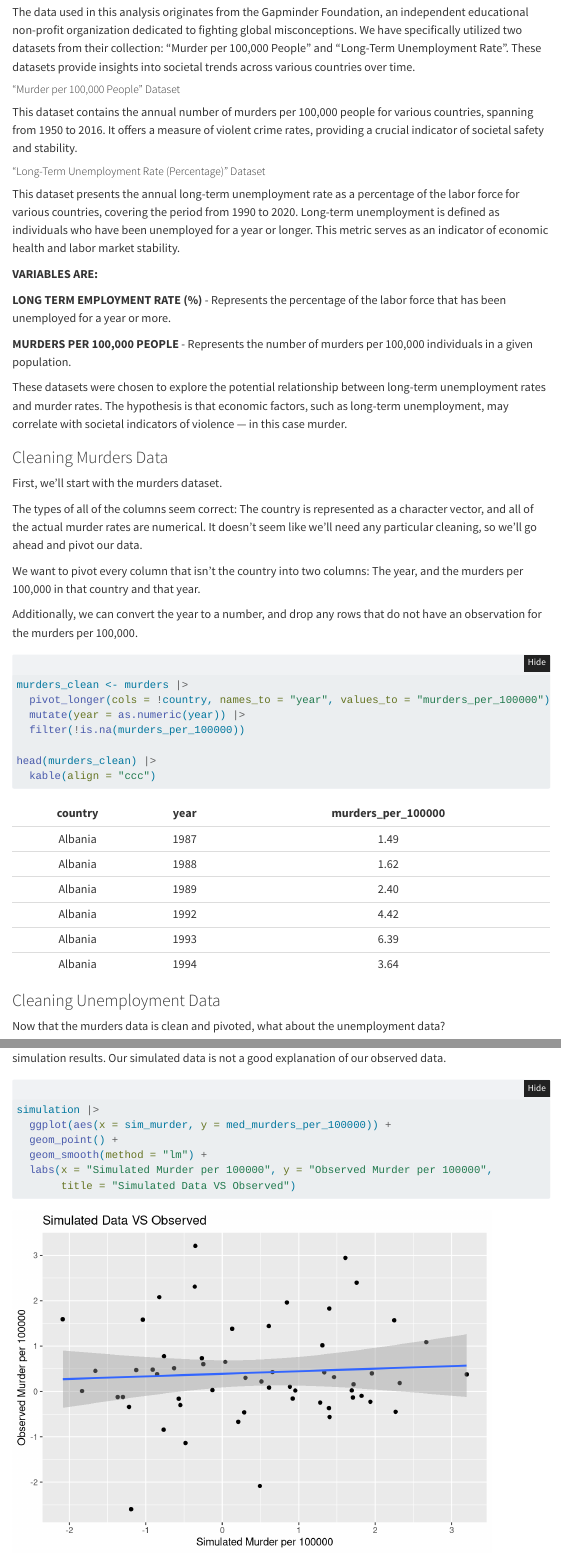
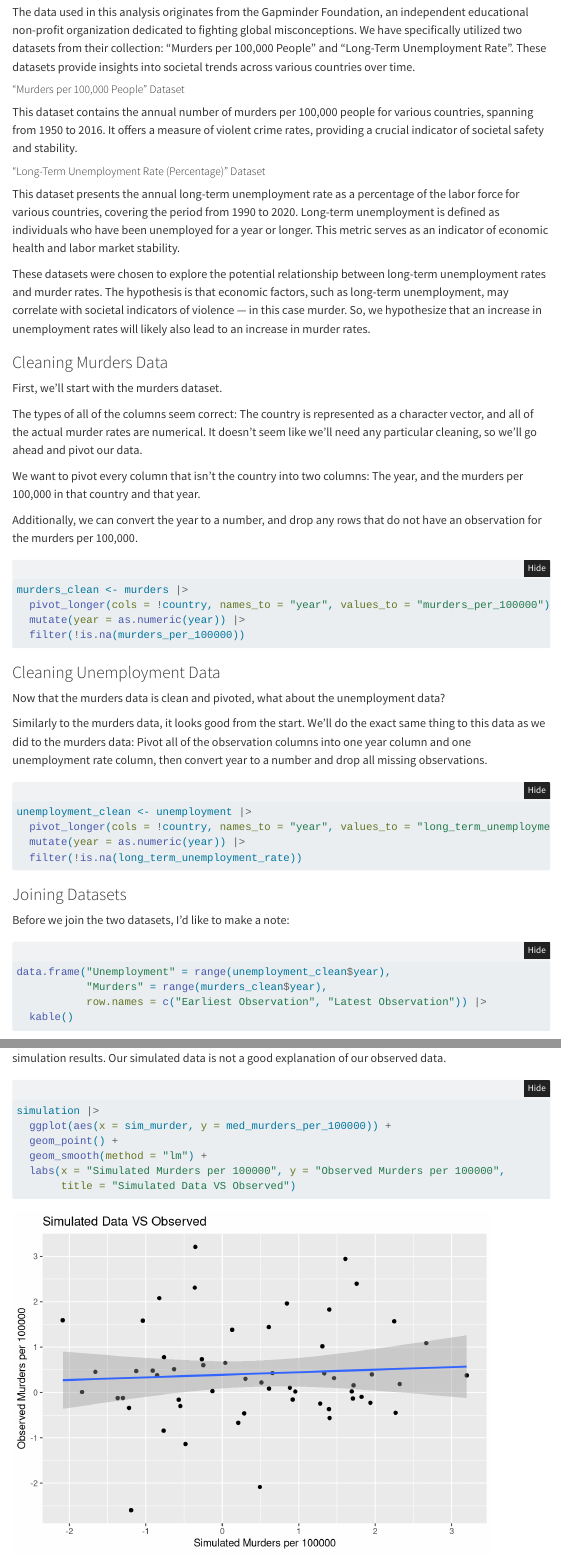
Before and after one commit to charpath/stat331-final-project, a Quarto document (finalproject.qmd): the page in a window 1100 px wide, from 580 px down, and a second part further down, joined at a grey line. Rendered offline with R 4.5, knitr and Pandoc in place of Quarto, with nearby package versions; folded parts are opened; some code elsewhere in the file could not run offline; menus at the side of the page are left out.

Commit message:
editing pass - section 1

````diff
--- a/finalproject.qmd
+++ b/finalproject.qmd
@@ -38,21 +38,15 @@ unemployment <- read_csv("long_term_unemployment_rate_percent.csv")
 set.seed(331)
 ```
 
-The data used in this analysis originates from the Gapminder Foundation, an independent educational non-profit organization dedicated to fighting global misconceptions. We have specifically utilized two datasets from their collection: "Murder per 100,000 People" and "Long-Term Unemployment Rate". These datasets provide insights into societal trends across various countries over time.
+The data used in this analysis originates from the Gapminder Foundation, an independent educational non-profit organization dedicated to fighting global misconceptions. We have specifically utilized two datasets from their collection: "Murders per 100,000 People" and "Long-Term Unemployment Rate". These datasets provide insights into societal trends across various countries over time.
 
-##### "Murder per 100,000 People" Dataset
+##### "Murders per 100,000 People" Dataset
 This dataset contains the annual number of murders per 100,000 people for various countries, spanning from 1950 to 2016. It offers a measure of violent crime rates, providing a crucial indicator of societal safety and stability.
 
 ##### "Long-Term Unemployment Rate (Percentage)" Dataset
 This dataset presents the annual long-term unemployment rate as a percentage of the labor force for various countries, covering the period from 1990 to 2020. Long-term unemployment is defined as individuals who have been unemployed for a year or longer. This metric serves as an indicator of economic health and labor market stability.
 
-**VARIABLES ARE:**
-
-**LONG TERM EMPLOYMENT RATE (%)** - Represents the percentage of the labor force that has been unemployed for a year or more.
-
-**MURDERS PER 100,000 PEOPLE** - Represents the number of murders per 100,000 individuals in a given population.
-
-These datasets were chosen to explore the potential relationship between long-term unemployment rates and murder rates. The hypothesis is that economic factors, such as long-term unemployment, may correlate with societal indicators of violence — in this case murder.
+These datasets were chosen to explore the potential relationship between long-term unemployment rates and murder rates. The hypothesis is that economic factors, such as long-term unemployment, may correlate with societal indicators of violence — in this case murder. So, we hypothesize that an increase in unemployment rates will likely also lead to an increase in murder rates.
 
 
 ### Cleaning Murders Data
@@ -70,9 +64,6 @@ murders_clean <- murders |>
   pivot_longer(cols = !country, names_to = "year", values_to = "murders_per_100000") |>
   mutate(year = as.numeric(year)) |>
   filter(!is.na(murders_per_100000))
-
-head(murders_clean) |>
-  kable(align = "ccc")
 ```
 
 ### Cleaning Unemployment Data
@@ -246,7 +231,7 @@ simulation |>
   ggplot(aes(x = sim_murder, y = med_murders_per_100000)) +
   geom_point() +
   geom_smooth(method = "lm") +
-  labs(x = "Simulated Murder per 100000", y = "Observed Murder per 100000",
+  labs(x = "Simulated Murders per 100000", y = "Observed Murders per 100000",
        title = "Simulated Data VS Observed")
 ```
 
````
Also changed, not shown: finalproject.qmd (12 more changed lines).
